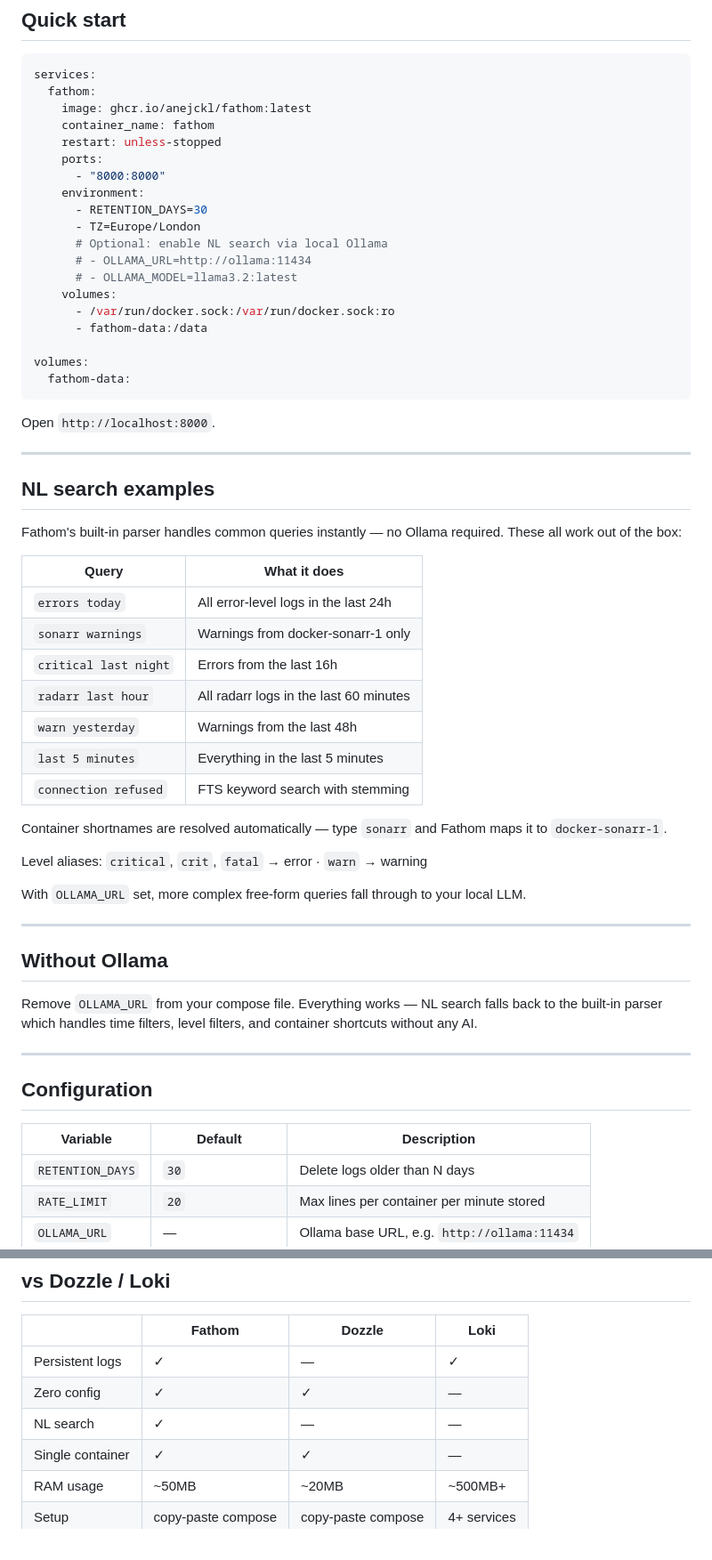
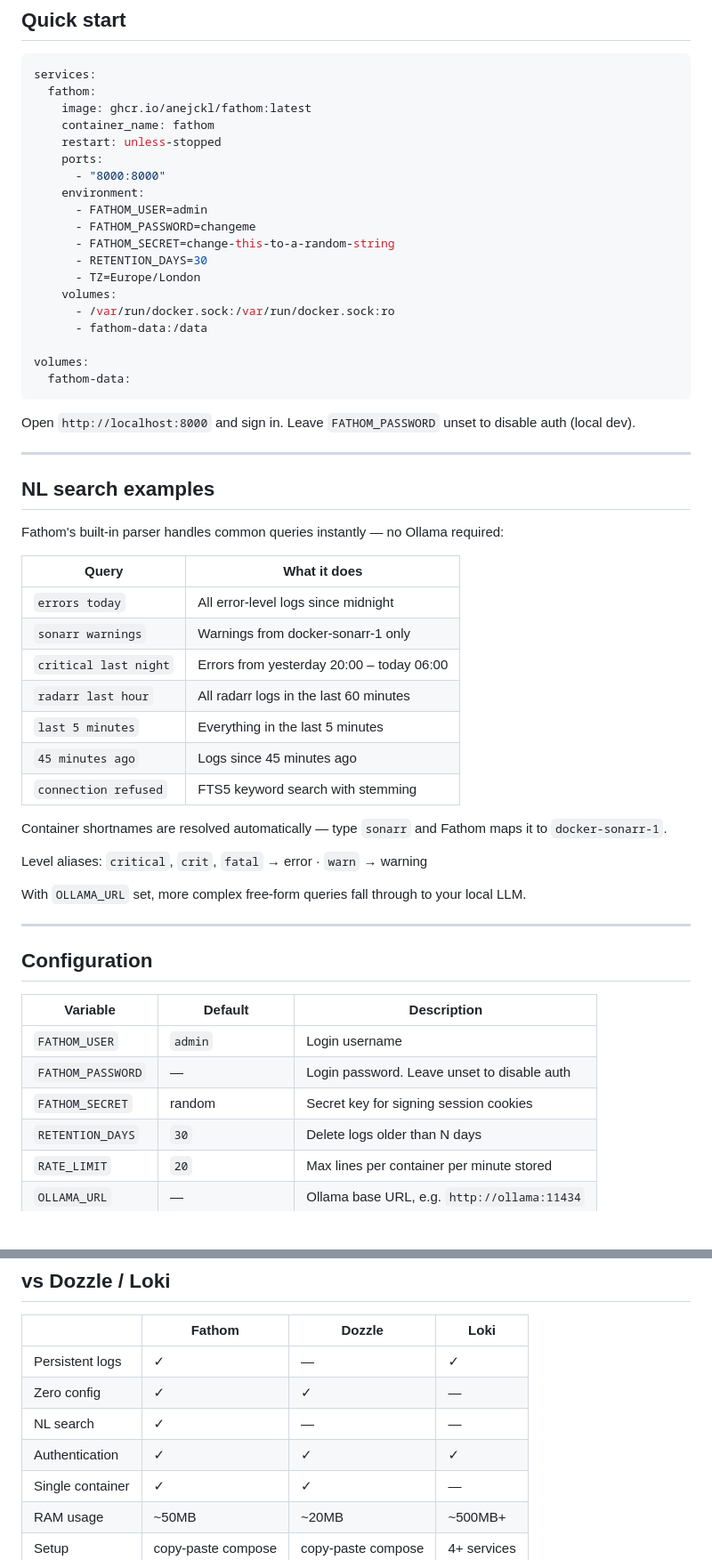
Before and after one commit to anejckl/fathom, a Markdown page: README.md, 2 parts joined by grey strips. Shown at 89% size. Rendered like a GitHub page; blank space fills up the shorter version.

Commit message:
docs: add CI badge, auth setup, update quick start and comparison table

````diff
--- a/README.md
+++ b/README.md
@@ -38,11 +39,11 @@ services:
     ports:
       - "8000:8000"
     environment:
+      - FATHOM_USER=admin
+      - FATHOM_PASSWORD=changeme
+      - FATHOM_SECRET=change-this-to-a-random-string
       - RETENTION_DAYS=30
       - TZ=Europe/London
-      # Optional: enable NL search via local Ollama
-      # - OLLAMA_URL=http://ollama:11434
-      # - OLLAMA_MODEL=llama3.2:latest
     volumes:
       - /var/run/docker.sock:/var/run/docker.sock:ro
       - fathom-data:/data
@@ -51,23 +52,23 @@ volumes:
   fathom-data:
 ```
 
-Open `http://localhost:8000`.
+Open `http://localhost:8000` and sign in. Leave `FATHOM_PASSWORD` unset to disable auth (local dev).
 
 ---
 
 ## NL search examples
 
-Fathom's built-in parser handles common queries instantly — no Ollama required. These all work out of the box:
+Fathom's built-in parser handles common queries instantly — no Ollama required:
 
 | Query | What it does |
 |-------|-------------|
-| `errors today` | All error-level logs in the last 24h |
+| `errors today` | All error-level logs since midnight |
 | `sonarr warnings` | Warnings from docker-sonarr-1 only |
-| `critical last night` | Errors from the last 16h |
+| `critical last night` | Errors from yesterday 20:00 – today 06:00 |
 | `radarr last hour` | All radarr logs in the last 60 minutes |
-| `warn yesterday` | Warnings from the last 48h |
 | `last 5 minutes` | Everything in the last 5 minutes |
-| `connection refused` | FTS keyword search with stemming |
+| `45 minutes ago` | Logs since 45 minutes ago |
+| `connection refused` | FTS5 keyword search with stemming |
 
 Container shortnames are resolved automatically — type `sonarr` and Fathom maps it to `docker-sonarr-1`.
 
@@ -77,16 +78,13 @@ With `OLLAMA_URL` set, more complex free-form queries fall through to your local
 
 ---
 
-## Without Ollama
-
-Remove `OLLAMA_URL` from your compose file. Everything works — NL search falls back to the built-in parser which handles time filters, level filters, and container shortcuts without any AI.
-
----
-
 ## Configuration
 
 | Variable | Default | Description |
 |----------|---------|-------------|
+| `FATHOM_USER` | `admin` | Login username |
+| `FATHOM_PASSWORD` | — | Login password. Leave unset to disable auth |
+| `FATHOM_SECRET` | random | Secret key for signing session cookies |
 | `RETENTION_DAYS` | `30` | Delete logs older than N days |
 | `RATE_LIMIT` | `20` | Max lines per container per minute stored |
 | `OLLAMA_URL` | — | Ollama base URL, e.g. `http://ollama:11434` |
@@ -123,6 +121,7 @@ Each rule: container + error pattern + threshold (N errors in M minutes) + webho
 | Persistent logs | ✓ | — | ✓ |
 | Zero config | ✓ | ✓ | — |
 | NL search | ✓ | — | — |
+| Authentication | ✓ | ✓ | ✓ |
 | Single container | ✓ | ✓ | — |
 | RAM usage | ~50MB | ~20MB | ~500MB+ |
 | Setup | copy-paste compose | copy-paste compose | 4+ services |
````
Also changed, not shown: other parts of README.md (+1 -0 lines).
